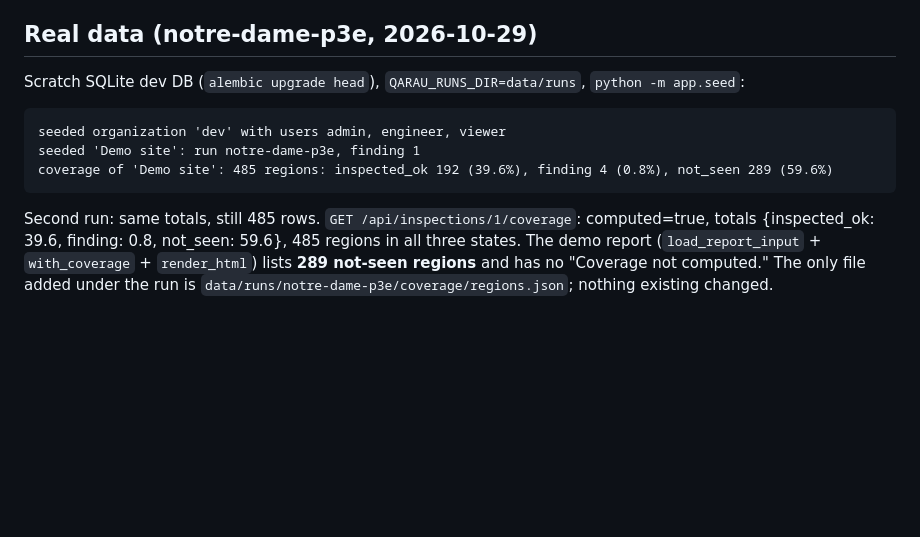
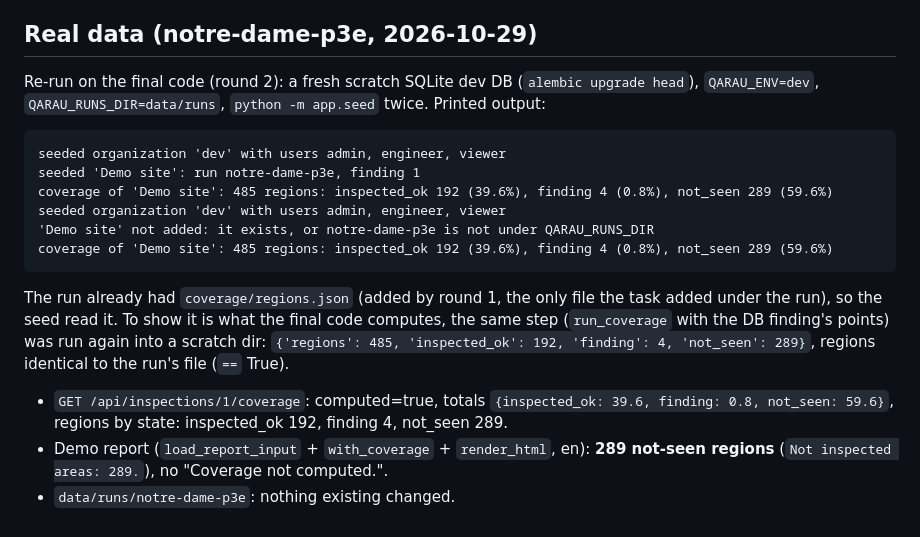
Before and after one commit to IzbassarO/qarau, a Markdown page: docs/notes/DEMO-cov-plan.md, the part around the change. Rendered like a GitHub page; blank space fills up the shorter version.

Commit message:
DEMO-cov: Real coverage for the dev seed's demo inspection (round 2)

````diff
--- a/docs/notes/DEMO-cov-plan.md
+++ b/docs/notes/DEMO-cov-plan.md
@@ -36,16 +36,26 @@
 
 ## Real data (notre-dame-p3e, 2026-10-29)
 
-Scratch SQLite dev DB (`alembic upgrade head`), `QARAU_RUNS_DIR=data/runs`, `python -m app.seed`:
+Re-run on the final code (round 2): a fresh scratch SQLite dev DB (`alembic upgrade head`),
+`QARAU_ENV=dev`, `QARAU_RUNS_DIR=data/runs`, `python -m app.seed` twice. Printed output:
 
 ```
 seeded organization 'dev' with users admin, engineer, viewer
 seeded 'Demo site': run notre-dame-p3e, finding 1
 coverage of 'Demo site': 485 regions: inspected_ok 192 (39.6%), finding 4 (0.8%), not_seen 289 (59.6%)
+seeded organization 'dev' with users admin, engineer, viewer
+'Demo site' not added: it exists, or notre-dame-p3e is not under QARAU_RUNS_DIR
+coverage of 'Demo site': 485 regions: inspected_ok 192 (39.6%), finding 4 (0.8%), not_seen 289 (59.6%)
 ```
 
-Second run: same totals, still 485 rows. `GET /api/inspections/1/coverage`: computed=true,
-totals {inspected_ok: 39.6, finding: 0.8, not_seen: 59.6}, 485 regions in all three states.
-The demo report (`load_report_input` + `with_coverage` + `render_html`) lists **289 not-seen
-regions** and has no "Coverage not computed." The only file added under the run is
-`data/runs/notre-dame-p3e/coverage/regions.json`; nothing existing changed.
+The run already had `coverage/regions.json` (added by round 1, the only file the task added
+under the run), so the seed read it. To show it is what the final code computes, the same step
+(`run_coverage` with the DB finding's points) was run again into a scratch dir:
+`{'regions': 485, 'inspected_ok': 192, 'finding': 4, 'not_seen': 289}`, regions identical to
+the run's file (`==` True).
+
+- `GET /api/inspections/1/coverage`: computed=true, totals `{inspected_ok: 39.6, finding: 0.8,
+  not_seen: 59.6}`, regions by state: inspected_ok 192, finding 4, not_seen 289.
+- Demo report (`load_report_input` + `with_coverage` + `render_html`, en): **289 not-seen
+  regions** (`Not inspected areas: 289.`), no "Coverage not computed.".
+- `data/runs/notre-dame-p3e`: nothing existing changed.
````
